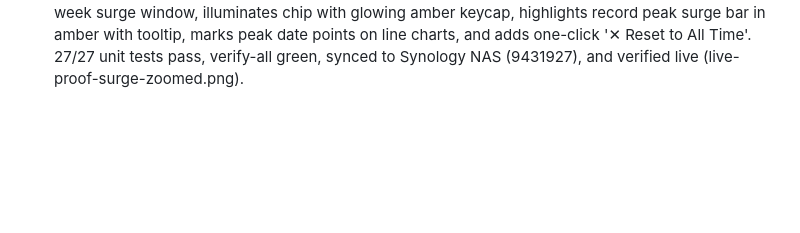
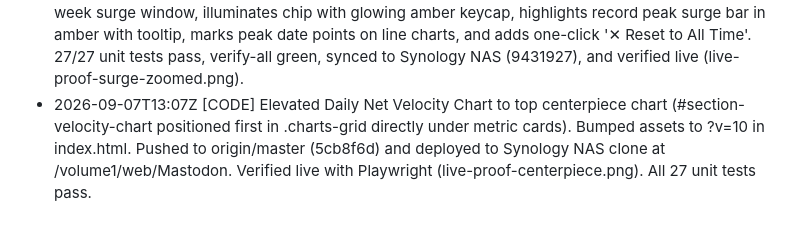
Before and after one commit to obsesivegamer/Mastodon-User-Trends, a Markdown page: .agent/CONTINUITY.md, the part around the change. Rendered like a GitHub page; blank space fills up the shorter version.

Commit message:
docs(continuity): record centerpiece velocity chart layout outcome

```diff
--- a/.agent/CONTINUITY.md
+++ b/.agent/CONTINUITY.md
@@ -56,3 +56,4 @@
 - 2026-09-07T12:26Z [TOOL] All 25/25 unit tests pass. Automated Playwright suite verified end-to-end (captured proof-mau-primary.png, proof-velocity-signups.png, proof-velocity-mau.png). Committed to master (ff4dbcf).
 - 2026-09-07T12:35Z [TOOL] Bumped asset query strings to v=8 in index.html, extended verification skill (`scripts/control-dashboard.py verify-velocity` and `.cursor/skills/verify-mastodon-trends/features/velocity-modes.md`), pushed to origin/master (d09e157), and synced to Synology NAS. Executed live verification against https://lichtman.synology.me/Mastodon/ confirming velocity mode switching and peak surge chips operate cleanly in production (captured live-proof-velocity.png). Full test suite passes (verify-all).
 - 2026-09-07T13:00Z [CODE] Defaulted Daily Velocity chart to always visible on initial page load (showVelocityChart=true, #toggle-velocity-btn active). Implemented surge zooming and period highlighting: clicking Peak Signup Surge chips now slices all charts and metrics to the focused 6-8 week surge window, illuminates chip with glowing amber keycap, highlights record peak surge bar in amber with tooltip, marks peak date points on line charts, and adds one-click '✕ Reset to All Time'. 27/27 unit tests pass, verify-all green, synced to Synology NAS (9431927), and verified live (live-proof-surge-zoomed.png).
+- 2026-09-07T13:07Z [CODE] Elevated Daily Net Velocity Chart to top centerpiece chart (#section-velocity-chart positioned first in .charts-grid directly under metric cards). Bumped assets to ?v=10 in index.html. Pushed to origin/master (5cb8f6d) and deployed to Synology NAS clone at /volume1/web/Mastodon. Verified live with Playwright (live-proof-centerpiece.png). All 27 unit tests pass.
```
